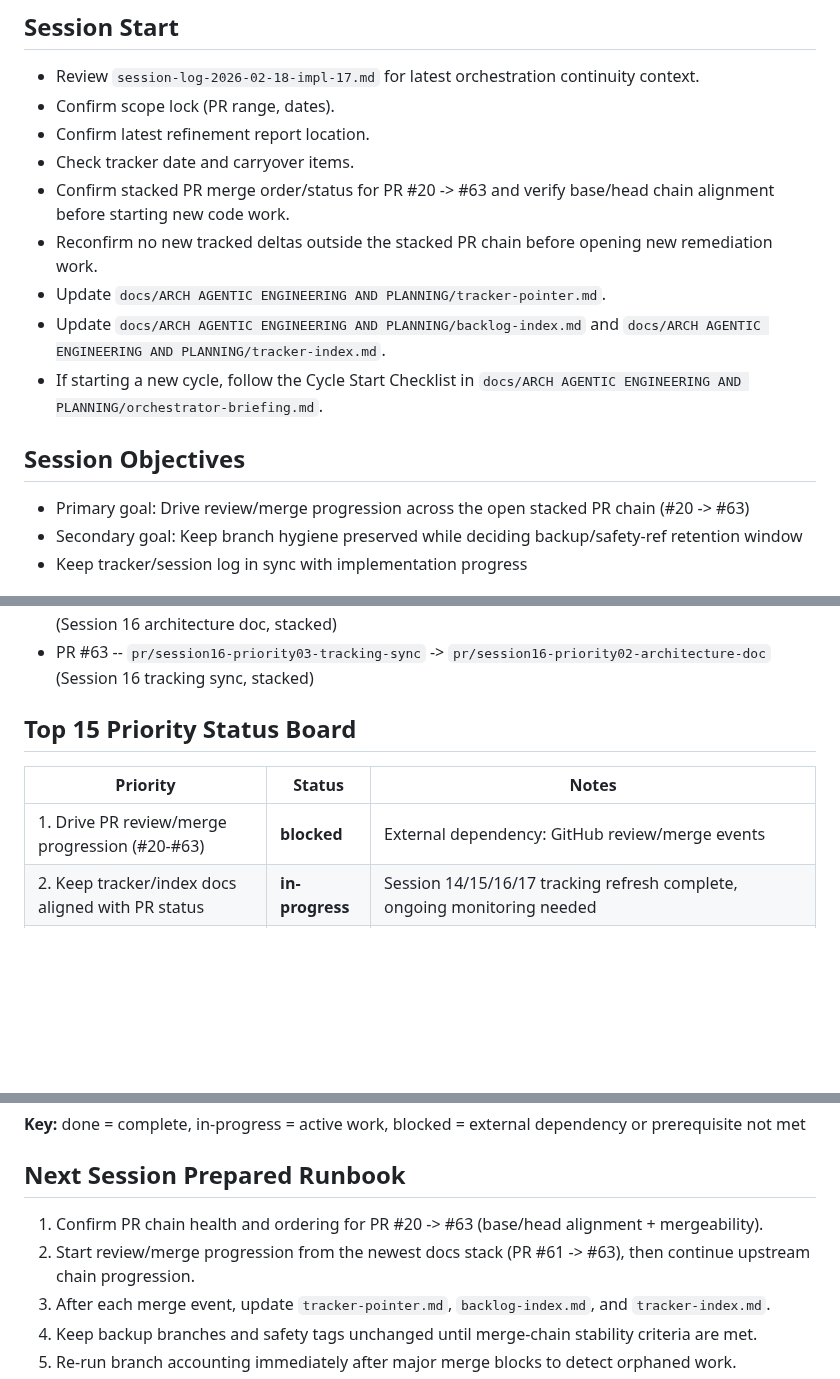
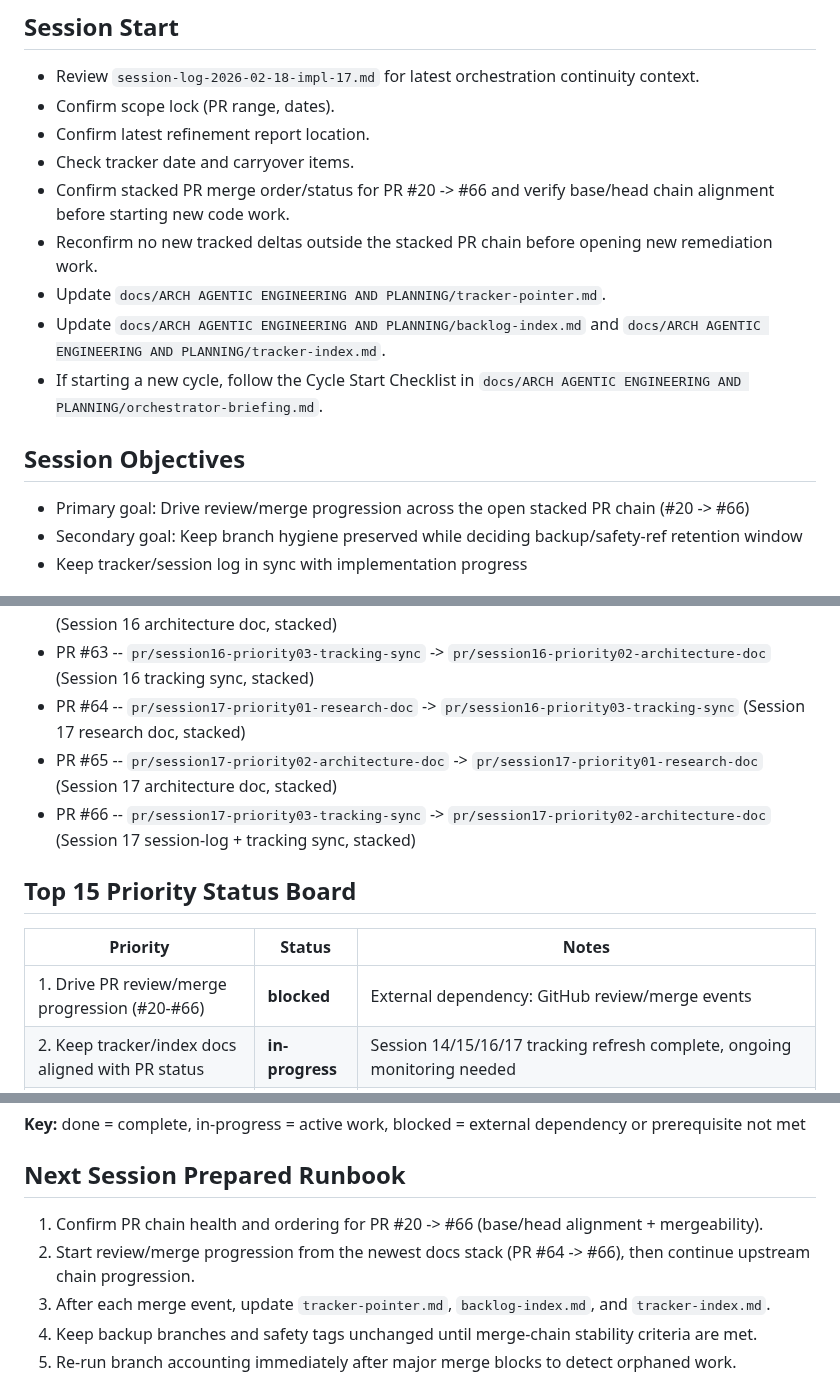
Before and after one commit to mattmre/CHELATEDAI, a Markdown page: docs/ARCH AGENTIC ENGINEERING AND PLANNING/next-session.md, 3 parts joined by grey strips. Rendered like a GitHub page; blank space fills up the shorter version.

```diff
--- a/docs/ARCH AGENTIC ENGINEERING AND PLANNING/next-session.md
+++ b/docs/ARCH AGENTIC ENGINEERING AND PLANNING/next-session.md
@@ -7,14 +7,14 @@ Purpose: Minimal context to resume the workflow in short sessions.
 - Confirm scope lock (PR range, dates).
 - Confirm latest refinement report location.
 - Check tracker date and carryover items.
-- Confirm stacked PR merge order/status for PR #20 -> #63 and verify base/head chain alignment before starting new code work.
+- Confirm stacked PR merge order/status for PR #20 -> #66 and verify base/head chain alignment before starting new code work.
 - Reconfirm no new tracked deltas outside the stacked PR chain before opening new remediation work.
 - Update `docs/ARCH AGENTIC ENGINEERING AND PLANNING/tracker-pointer.md`.
 - Update `docs/ARCH AGENTIC ENGINEERING AND PLANNING/backlog-index.md` and `docs/ARCH AGENTIC ENGINEERING AND PLANNING/tracker-index.md`.
 - If starting a new cycle, follow the Cycle Start Checklist in `docs/ARCH AGENTIC ENGINEERING AND PLANNING/orchestrator-briefing.md`.
 
 ## Session Objectives
-- Primary goal: Drive review/merge progression across the open stacked PR chain (#20 -> #63)
+- Primary goal: Drive review/merge progression across the open stacked PR chain (#20 -> #66)
 - Secondary goal: Keep branch hygiene preserved while deciding backup/safety-ref retention window
 - Keep tracker/session log in sync with implementation progress
 
@@ -144,12 +144,15 @@ Purpose: Minimal context to resume the workflow in short sessions.
 - PR #61 -- `pr/session16-priority01-research-doc` -> `pr/session13-priority05-status-board` (Session 16 research doc, stacked)
 - PR #62 -- `pr/session16-priority02-architecture-doc` -> `pr/session16-priority01-research-doc` (Session 16 architecture doc, stacked)
 - PR #63 -- `pr/session16-priority03-tracking-sync` -> `pr/session16-priority02-architecture-doc` (Session 16 tracking sync, stacked)
+- PR #64 -- `pr/session17-priority01-research-doc` -> `pr/session16-priority03-tracking-sync` (Session 17 research doc, stacked)
+- PR #65 -- `pr/session17-priority02-architecture-doc` -> `pr/session17-priority01-research-doc` (Session 17 architecture doc, stacked)
+- PR #66 -- `pr/session17-priority03-tracking-sync` -> `pr/session17-priority02-architecture-doc` (Session 17 session-log + tracking sync, stacked)
 
 ## Top 15 Priority Status Board
 
 | Priority | Status | Notes |
 | --- | --- | --- |
-| 1. Drive PR review/merge progression (#20-#63) | **blocked** | External dependency: GitHub review/merge events |
+| 1. Drive PR review/merge progression (#20-#66) | **blocked** | External dependency: GitHub review/merge events |
 | 2. Keep tracker/index docs aligned with PR status | **in-progress** | Session 14/15/16/17 tracking refresh complete, ongoing monitoring needed |
 | 3. Preserve backup branches/safety tags | **done** | Retention deferred pending merge stability (see change-log) |
 | 4. Re-run branch accounting after merge events | **blocked** | Waiting for merge events to trigger |
@@ -169,8 +172,8 @@ Purpose: Minimal context to resume the workflow in short sessions.
 
 ## Next Session Prepared Runbook
 
-1. Confirm PR chain health and ordering for PR #20 -> #63 (base/head alignment + mergeability).
-2. Start review/merge progression from the newest docs stack (PR #61 -> #63), then continue upstream chain progression.
+1. Confirm PR chain health and ordering for PR #20 -> #66 (base/head alignment + mergeability).
+2. Start review/merge progression from the newest docs stack (PR #64 -> #66), then continue upstream chain progression.
 3. After each merge event, update `tracker-pointer.md`, `backlog-index.md`, and `tracker-index.md`.
 4. Keep backup branches and safety tags unchanged until merge-chain stability criteria are met.
 5. Re-run branch accounting immediately after major merge blocks to detect orphaned work.
```
Also changed, not shown: other parts of docs/ARCH AGENTIC ENGINEERING AND PLANNING/next-session.md (+3 -3 lines), docs/ARCH AGENTIC ENGINEERING AND PLANNING/session-log-2026-02-18-impl-17.md (+5 -5 lines).
